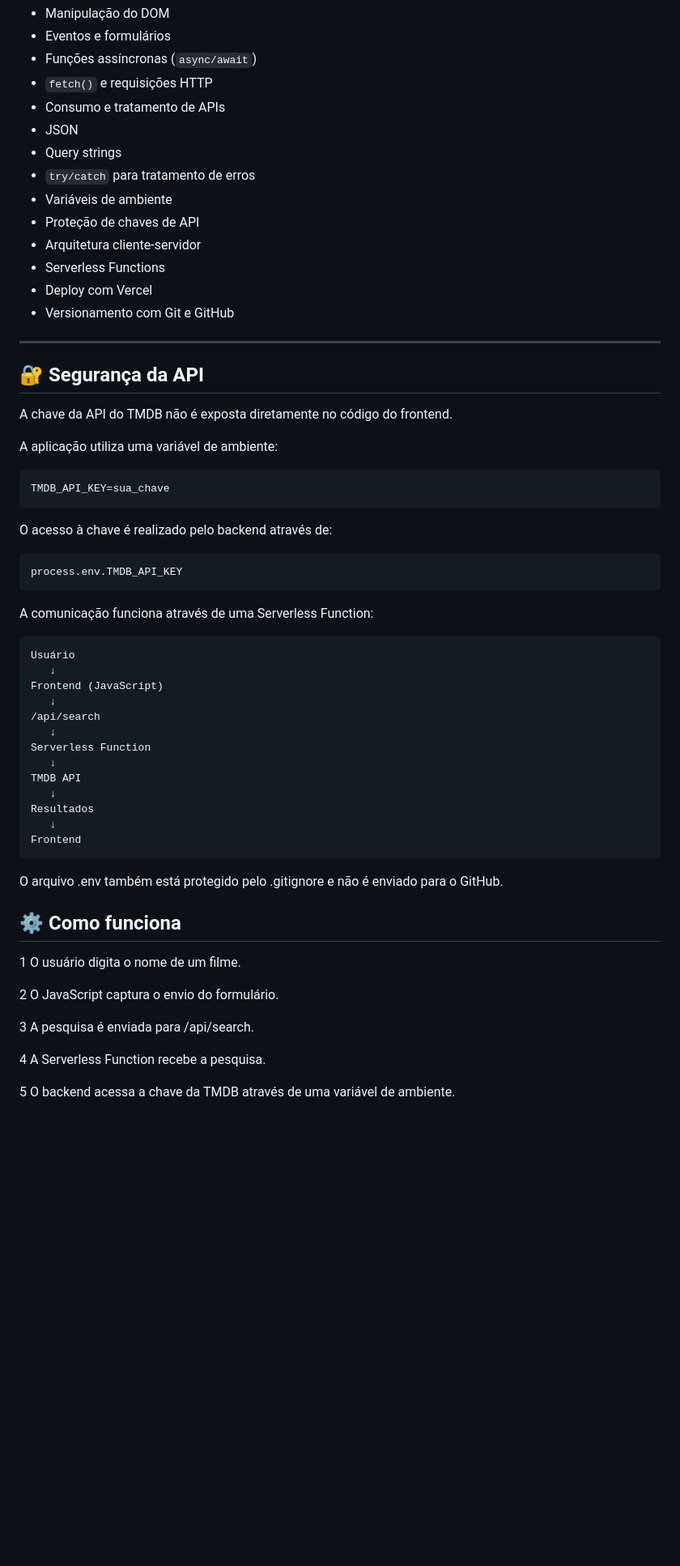
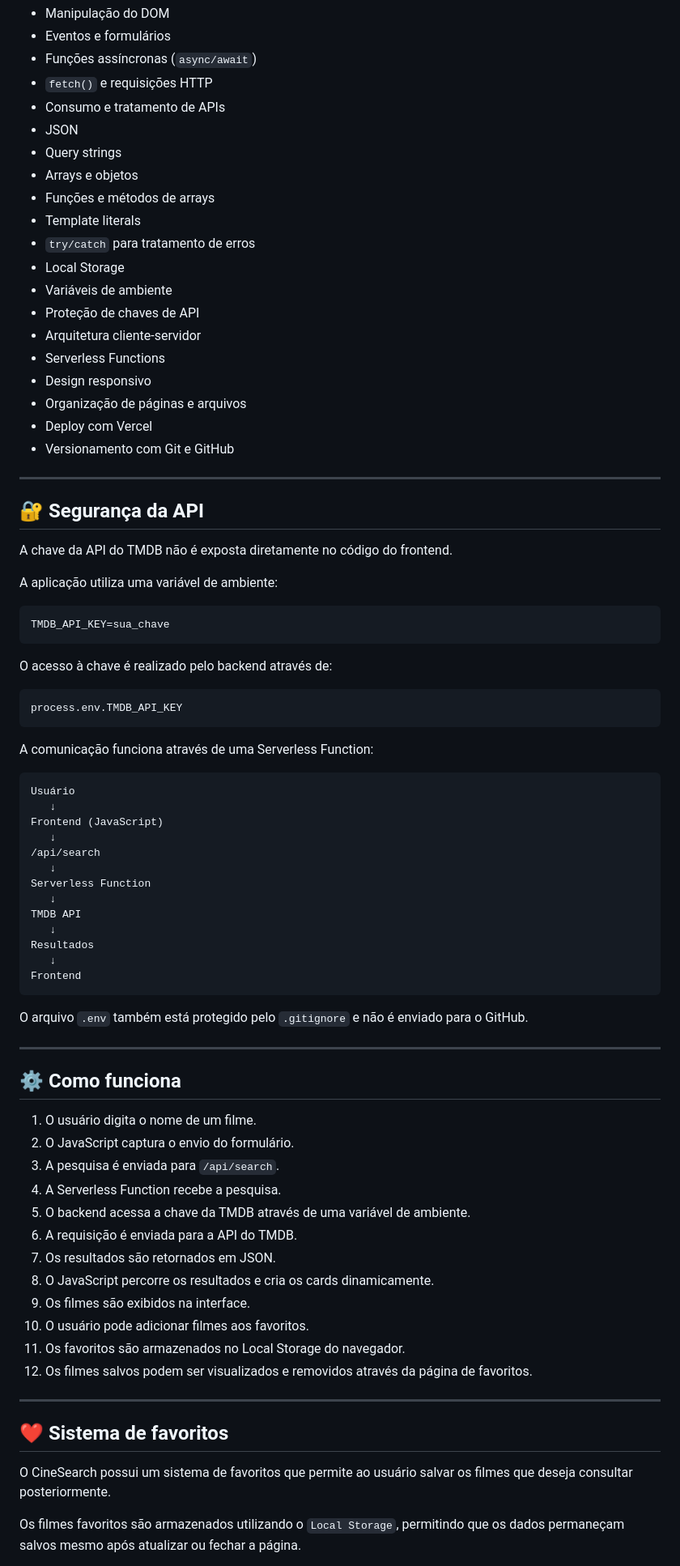
Before and after one commit to karenaraujodev/cine-search, a Markdown page: README.md, the part around one of its changes. Shown at 81% size. GitHub-like rendering; blank space fills up the shorter version.

Commit message:
Enhance README with local storage and favorites info
Updated README to include local storage and favorites system details.

````diff
--- a/README.md
+++ b/README.md
@@ -45,11 +50,17 @@ Durante o desenvolvimento do projeto, foram aplicados conceitos importantes de d
 - Consumo e tratamento de APIs
 - JSON
 - Query strings
+- Arrays e objetos
+- Funções e métodos de arrays
+- Template literals
 - `try/catch` para tratamento de erros
+- Local Storage
 - Variáveis de ambiente
 - Proteção de chaves de API
 - Arquitetura cliente-servidor
 - Serverless Functions
+- Design responsivo
+- Organização de páginas e arquivos
 - Deploy com Vercel
 - Versionamento com Git e GitHub
 
@@ -61,44 +72,52 @@ A chave da API do TMDB não é exposta diretamente no código do frontend.
 
 A aplicação utiliza uma variável de ambiente:
 
-```env
-TMDB_API_KEY=sua_chave
-```
+    TMDB_API_KEY=sua_chave
 
 O acesso à chave é realizado pelo backend através de:
 
-```
-process.env.TMDB_API_KEY
-```
+    process.env.TMDB_API_KEY
 
 A comunicação funciona através de uma Serverless Function:
 
-```
-Usuário
-   ↓
-Frontend (JavaScript)
-   ↓
-/api/search
-   ↓
-Serverless Function
-   ↓
-TMDB API
-   ↓
-Resultados
-   ↓
-Frontend
-```
-O arquivo .env também está protegido pelo .gitignore e não é enviado para o GitHub.
+    Usuário
+       ↓
+    Frontend (JavaScript)
+       ↓
+    /api/search
+       ↓
+    Serverless Function
+       ↓
+    TMDB API
+       ↓
+    Resultados
+       ↓
+    Frontend
+
+O arquivo `.env` também está protegido pelo `.gitignore` e não é enviado para o GitHub.
+
+---
 
 ## ⚙️ Como funciona
 
-1 O usuário digita o nome de um filme.
+1. O usuário digita o nome de um filme.
+2. O JavaScript captura o envio do formulário.
+3. A pesquisa é enviada para `/api/search`.
+4. A Serverless Function recebe a pesquisa.
+5. O backend acessa a chave da TMDB através de uma variável de ambiente.
+6. A requisição é enviada para a API do TMDB.
+7. Os resultados são retornados em JSON.
+8. O JavaScript percorre os resultados e cria os cards dinamicamente.
+9. Os filmes são exibidos na interface.
+10. O usuário pode adicionar filmes aos favoritos.
+11. Os favoritos são armazenados no Local Storage do navegador.
+12. Os filmes salvos podem ser visualizados e removidos através da página de favoritos.
 
-2 O JavaScript captura o envio do formulário.
+---
 
-3 A pesquisa é enviada para /api/search.
+## ❤️ Sistema de favoritos
 
-4 A Serverless Function recebe a pesquisa.
+O CineSearch possui um sistema de favoritos que permite ao usuário salvar os filmes que deseja consultar posteriormente.
 
-5 O backend acessa a chave da TMDB através de uma variável de ambiente.
+Os filmes favoritos são armazenados utilizando o `Local Storage`, permitindo que os dados permaneçam salvos mesmo após atualizar ou fechar a página.
 
````
Also changed, not shown: other parts of README.md (+35 -17 lines).
